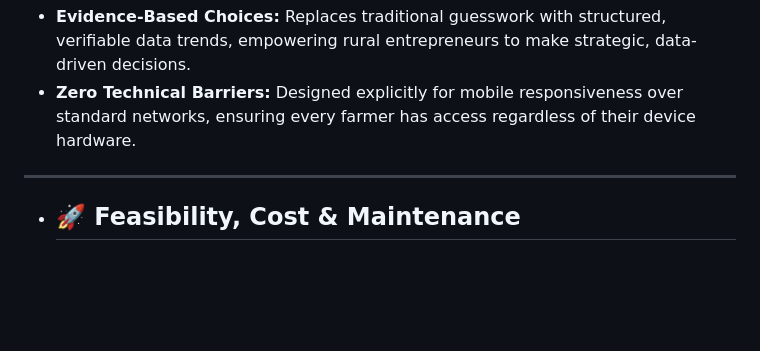
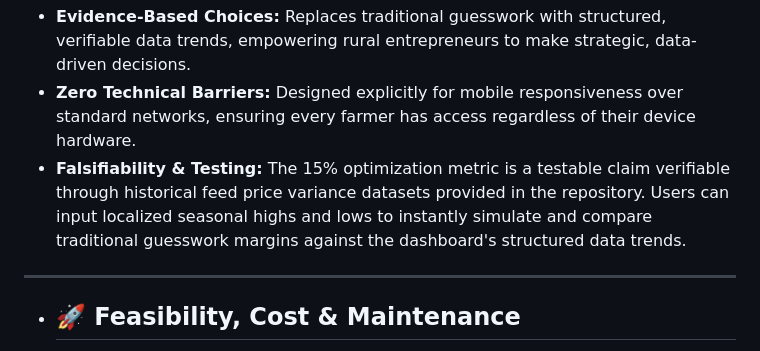
Before and after one commit to ZS-19-max/SaharaInsight, a Markdown page: README.md, the part around the change. Drawn GitHub-style; blank space fills up the shorter version.

```diff
--- a/README.md
+++ b/README.md
@@ -25,6 +25,7 @@ An easy-to-use, mobile-responsive web dashboard tailored for camel farm owners a
 *   **Financial Protection:** Directly protects household revenue by allowing small business owners to spot market dips and peaks, reducing feed purchasing errors by up to 15%.
 *   **Evidence-Based Choices:** Replaces traditional guesswork with structured, verifiable data trends, empowering rural entrepreneurs to make strategic, data-driven decisions.
 *   **Zero Technical Barriers:** Designed explicitly for mobile responsiveness over standard networks, ensuring every farmer has access regardless of their device hardware.
+*   **Falsifiability & Testing:** The 15% optimization metric is a testable claim verifiable through historical feed price variance datasets provided in the repository. Users can input localized seasonal highs and lows to instantly simulate and compare traditional guesswork margins against the dashboard's structured data trends.
 
 ---
 
```
